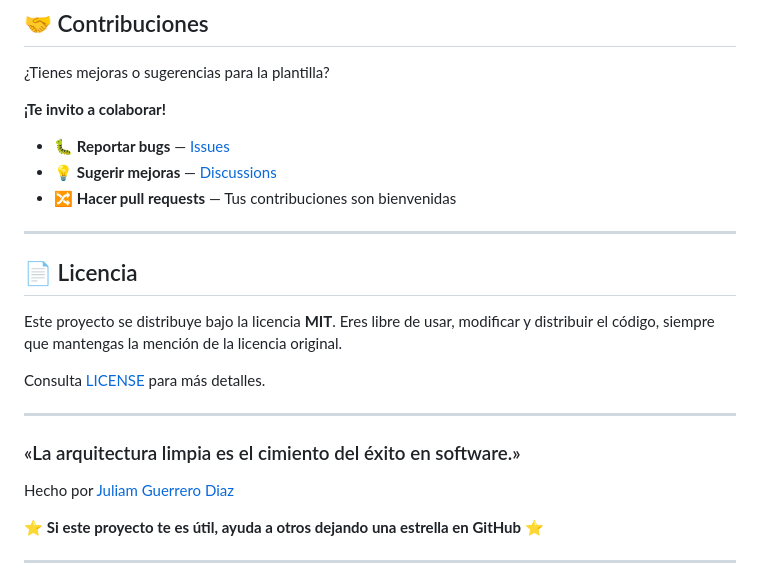
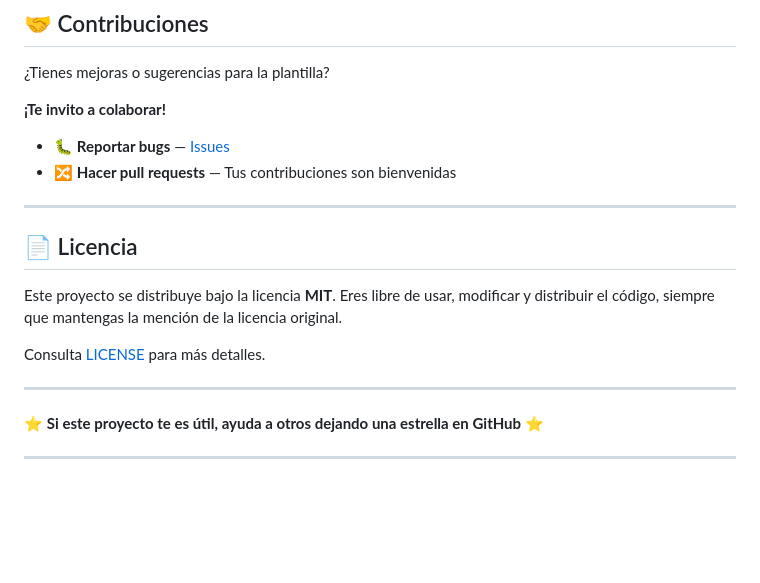
Before and after one commit to JULIAMGUERRERO/modeloBaseWeb, a Markdown page: README.md, the part around the change. GitHub-like rendering; blank space fills up the shorter version.

Commit message:
docs: Remove suggestion section and author credits from README.md

```diff
--- a/README.md
+++ b/README.md
@@ -294,7 +294,6 @@ Una vez tengas el proyecto corriendo:
 **¡Te invito a colaborar!**
 
 - 🐛 **Reportar bugs** — [Issues](https://github.com/JULIAMGUERRERO/modeloBaseWeb/issues)
-- 💡 **Sugerir mejoras** — [Discussions](https://github.com/JULIAMGUERRERO/modeloBaseWeb/discussions)
 - 🔀 **Hacer pull requests** — Tus contribuciones son bienvenidas
 
 ---
@@ -306,11 +305,6 @@ Este proyecto se distribuye bajo la licencia **MIT**. Eres libre de usar, modifi
 Consulta [LICENSE](./LICENSE) para más detalles.
 
 ---
-
-### «La arquitectura limpia es el cimiento del éxito en software.»
-
-Hecho por [Juliam Guerrero Diaz](https://github.com/JULIAMGUERRERO)
-
 ⭐ **Si este proyecto te es útil, ayuda a otros dejando una estrella en GitHub** ⭐
 
 ---
```
